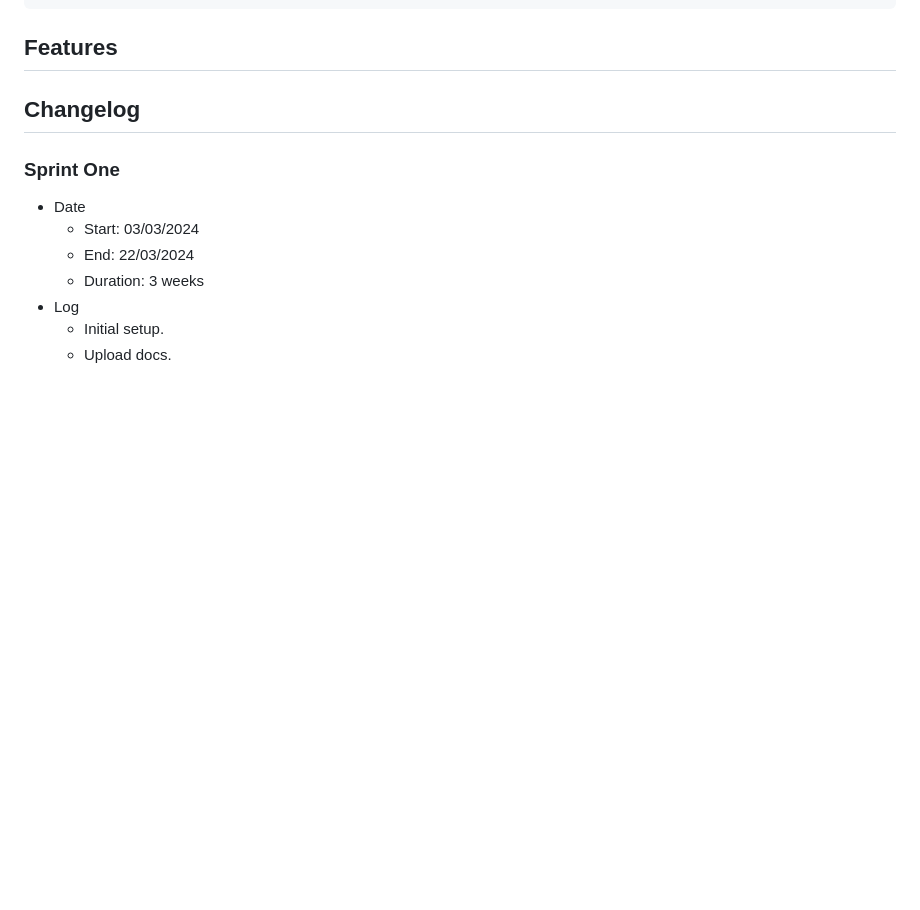
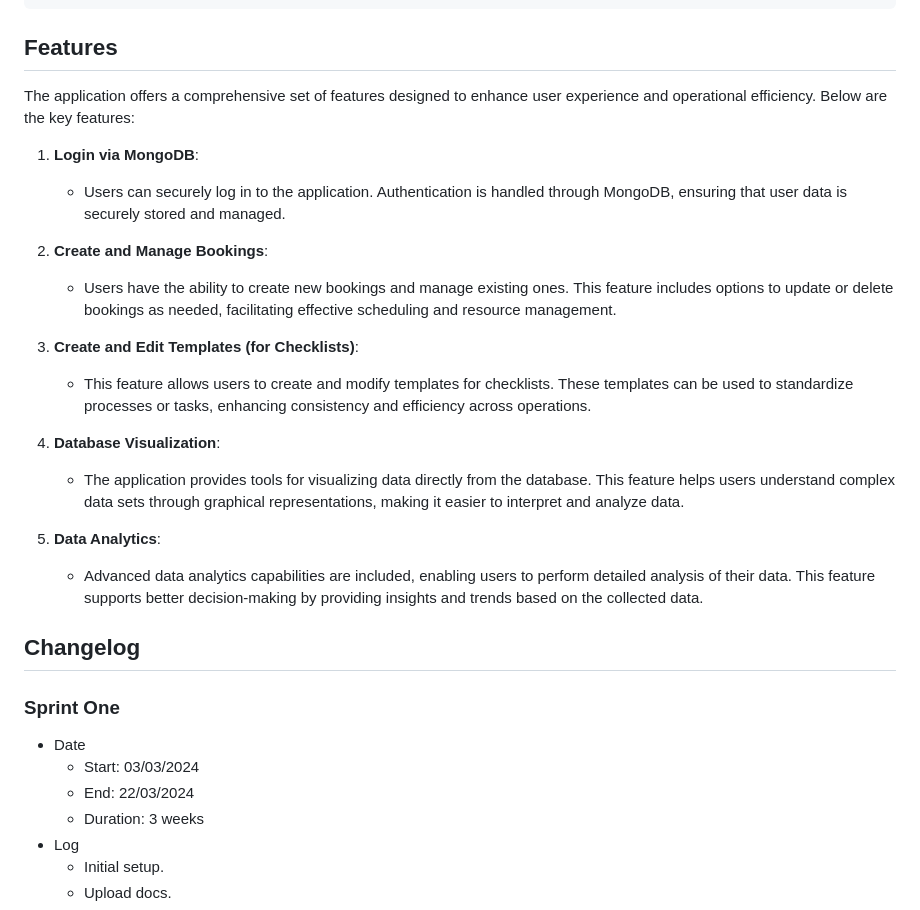
Before and after one commit to COMP90082-2024-SM1/SG-Koala, a Markdown page: README.md, the part around the change. Drawn GitHub-style; blank space fills up the shorter version.

````diff
--- a/README.md
+++ b/README.md
@@ -55,6 +55,22 @@ python3 manage.py runserver # Start the server
 ```
 
 ## Features
+The application offers a comprehensive set of features designed to enhance user experience and operational efficiency. Below are the key features:
+
+1. **Login via MongoDB**:
+   - Users can securely log in to the application. Authentication is handled through MongoDB, ensuring that user data is securely stored and managed.
+
+2. **Create and Manage Bookings**:
+   - Users have the ability to create new bookings and manage existing ones. This feature includes options to update or delete bookings as needed, facilitating effective scheduling and resource management.
+
+3. **Create and Edit Templates (for Checklists)**:
+   - This feature allows users to create and modify templates for checklists. These templates can be used to standardize processes or tasks, enhancing consistency and efficiency across operations.
+
+4. **Database Visualization**:
+   - The application provides tools for visualizing data directly from the database. This feature helps users understand complex data sets through graphical representations, making it easier to interpret and analyze data.
+
+5. **Data Analytics**:
+   - Advanced data analytics capabilities are included, enabling users to perform detailed analysis of their data. This feature supports better decision-making by providing insights and trends based on the collected data.
 
 ## Changelog
   ### Sprint One
````
